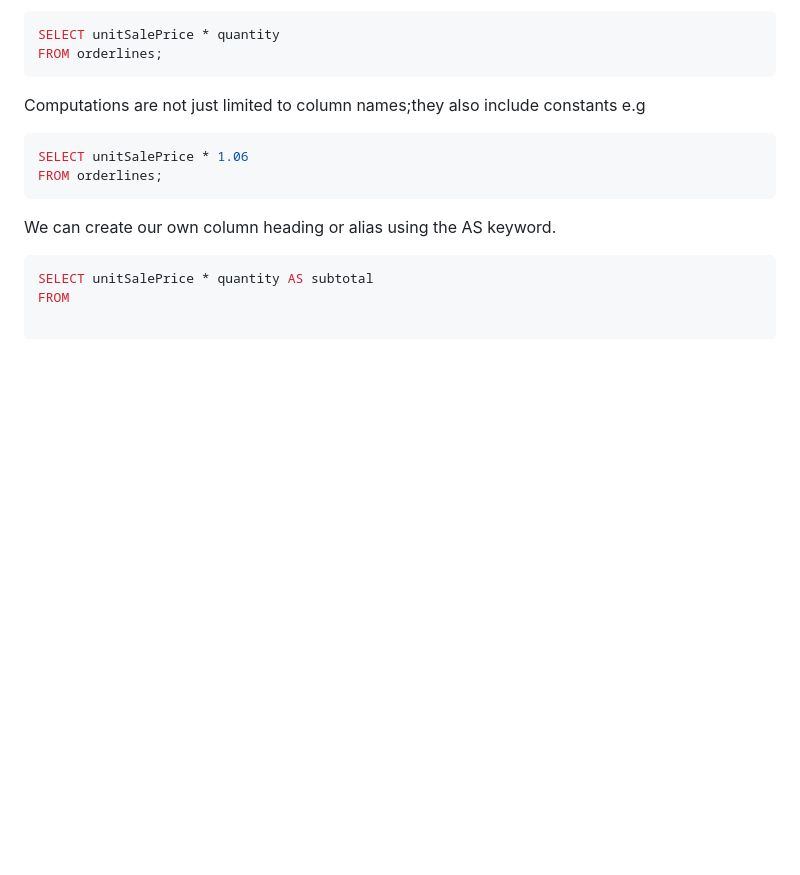
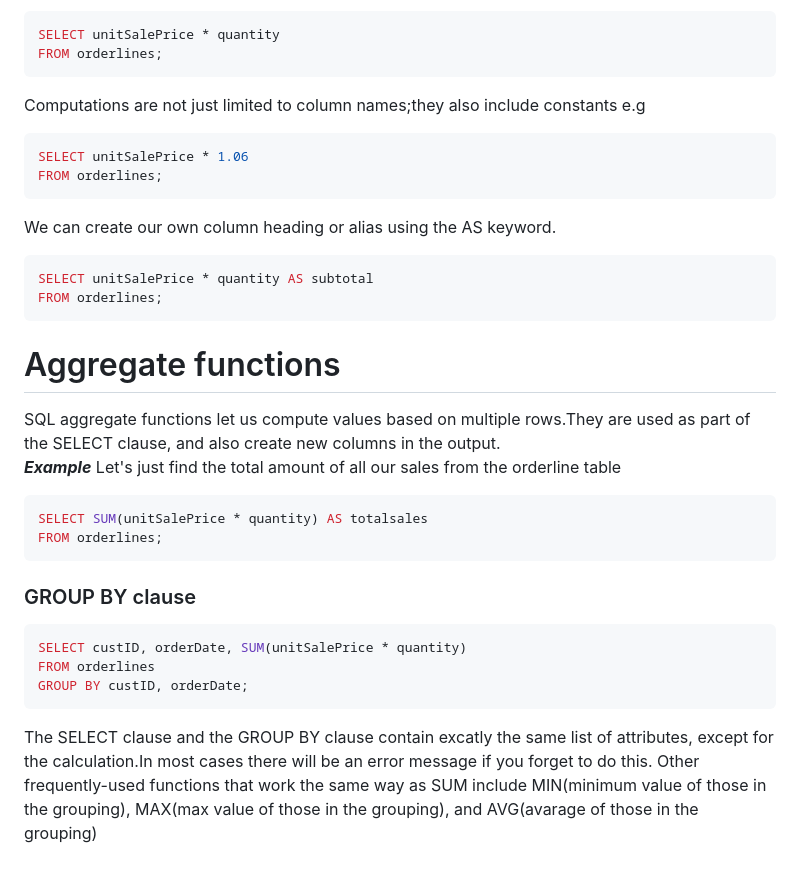
Before and after one commit to briankmbugua/alx-higher_level_programming, a Markdown page: 0x0D-SQL_introduction/README.md, the part around the change. Drawn GitHub-style; blank space fills up the shorter version.

Commit message:
Aggregate functions

````diff
--- a/0x0D-SQL_introduction/README.md
+++ b/0x0D-SQL_introduction/README.md
@@ -143,4 +143,20 @@ FROM orderlines;
 We can create our own column heading or alias using the AS keyword.
 ```sql
 SELECT unitSalePrice * quantity AS subtotal
-FROM
+FROM orderlines;
+```
+# Aggregate functions
+SQL <span style="color:yellow">aggregate functions</span> let us compute values based on multiple rows.They are used as part of the SELECT clause, and also create new columns in the output.
+***Example*** Let's just find the total amount of all our sales from the orderline table
+```sql
+SELECT SUM(unitSalePrice * quantity) AS totalsales
+FROM orderlines;
+```
+### GROUP BY clause
+```sql
+SELECT custID, orderDate, SUM(unitSalePrice * quantity)
+FROM orderlines
+GROUP BY custID, orderDate;
+```
+The SELECT clause and the GROUP BY clause contain excatly the same list of attributes, except for the calculation.In most cases there will be an error message if you forget to do this.
+Other frequently-used functions that work the same way as SUM include MIN(minimum value of those in the grouping), MAX(max value of those in the grouping), and AVG(avarage of those in the grouping)
````
